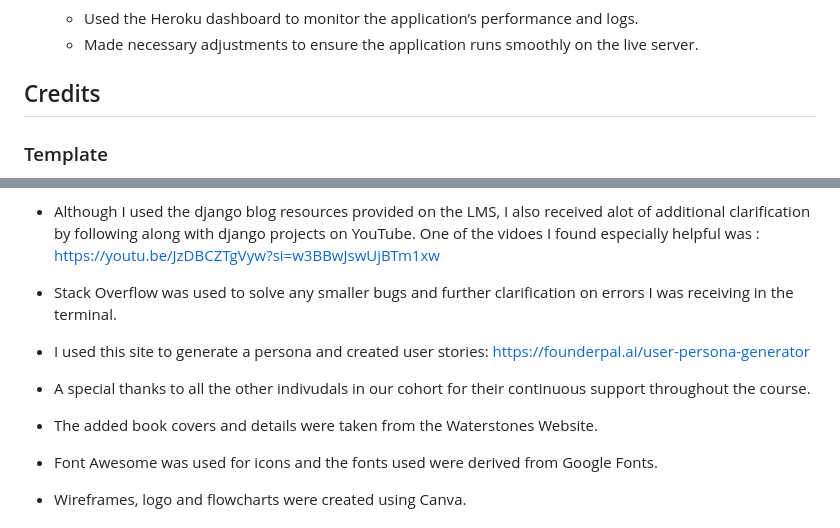
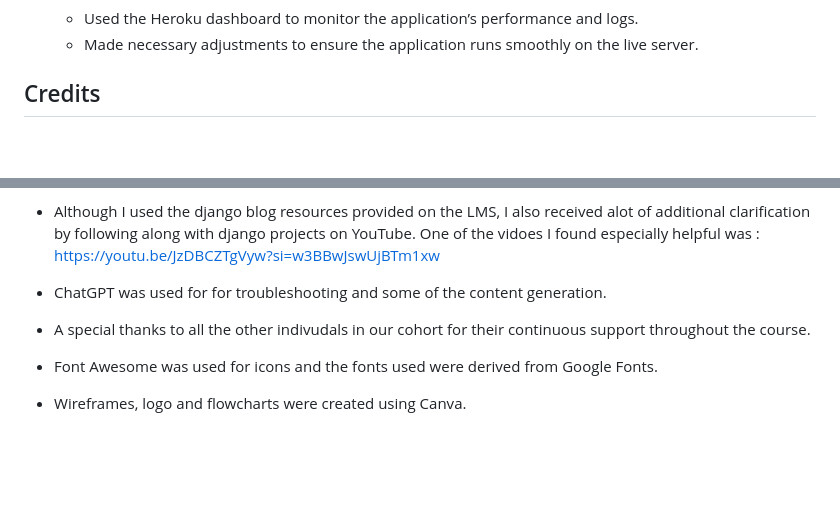
Before and after one commit to IkennaEgwim/Expenso, a Markdown page: README.md, 2 parts joined by grey strips. GitHub-like rendering; blank space fills up the shorter version.

```diff
--- a/README.md
+++ b/README.md
@@ -573,5 +524,4 @@ Deploying Tasktopia to Heroku was a straightforward and efficient process. Here
 
 <h2 id="credits">Credits</h2>
 
-<h3 id="template">Template</h3>
 
@@ -579,12 +529,8 @@ Deploying Tasktopia to Heroku was a straightforward and efficient process. Here
 * Although I used the django blog resources provided on the LMS, I also received alot of additional clarification by following along with django projects on YouTube. One of the vidoes I found especially helpful was : https://youtu.be/JzDBCZTgVyw?si=w3BBwJswUjBTm1xw
 
-* Stack Overflow was used to solve any smaller bugs and further clarification on errors I was receiving in the terminal.
-
-* I used this site to generate a persona and created user stories: https://founderpal.ai/user-persona-generator
+* ChatGPT was used for for troubleshooting and some of the content generation.
 
 * A special thanks to all the other indivudals in our cohort for their continuous support throughout the course.
-
-* The added book covers and details were taken from the Waterstones Website.
 
 * Font Awesome was used for icons and the fonts used were derived from Google Fonts.
 
```
Also changed, not shown: other parts of README.md (+54 -103 lines).
